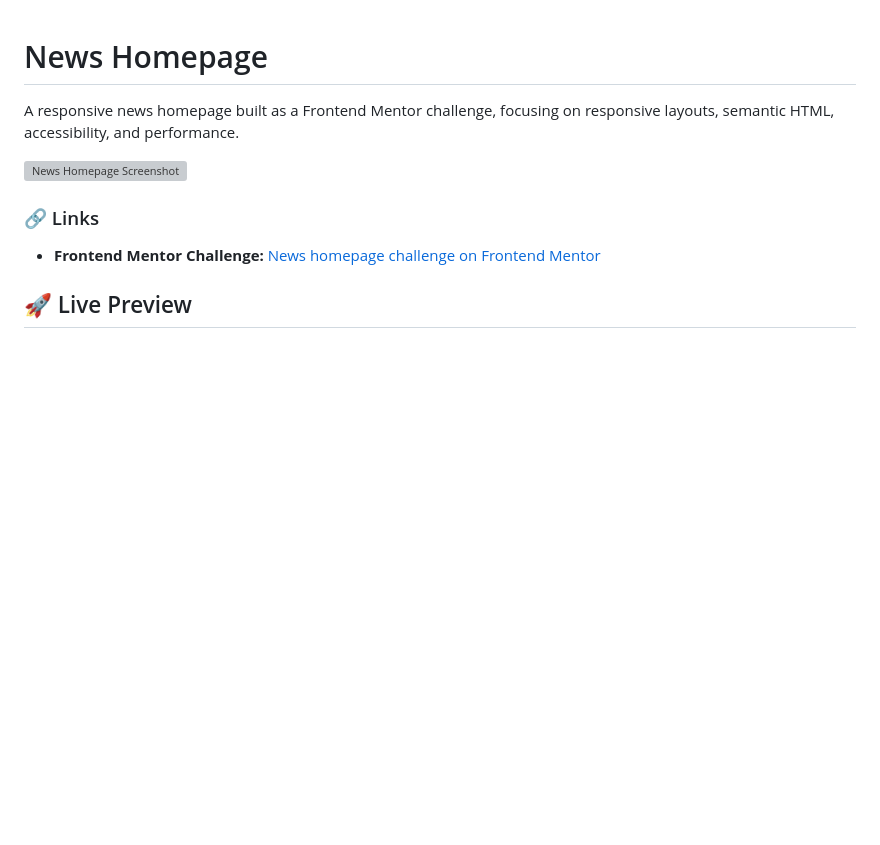
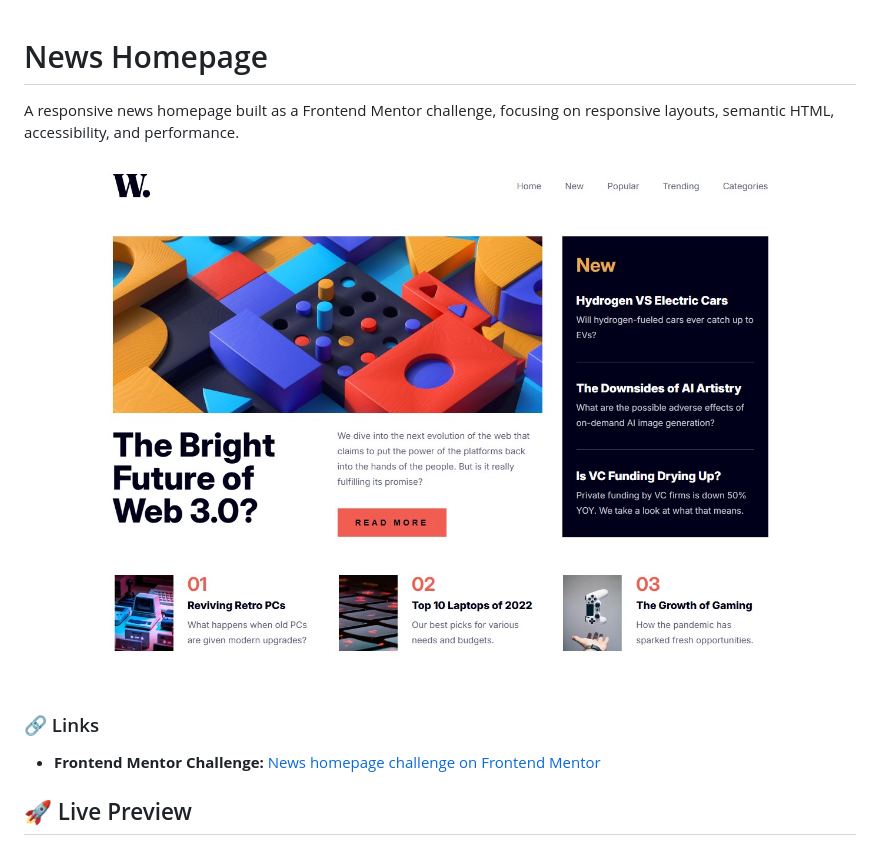
Before and after one commit to rodrigojesus7/news-homepage, a Markdown page: README.md, the part around the change. GitHub-like rendering; blank space fills up the shorter version; grey boxes are pictures that could not be loaded.

Commit message:
docs: update README

```diff
--- a/README.md
+++ b/README.md
@@ -2,7 +2,7 @@
 
 A responsive news homepage built as a Frontend Mentor challenge, focusing on responsive layouts, semantic HTML, accessibility, and performance.
 
-![News Homepage Screenshot](./src/images/preview.jpg.jpg)
+![News Homepage Screenshot](./src/images/preview.jpg)
 
 ### 🔗 Links
 
```
